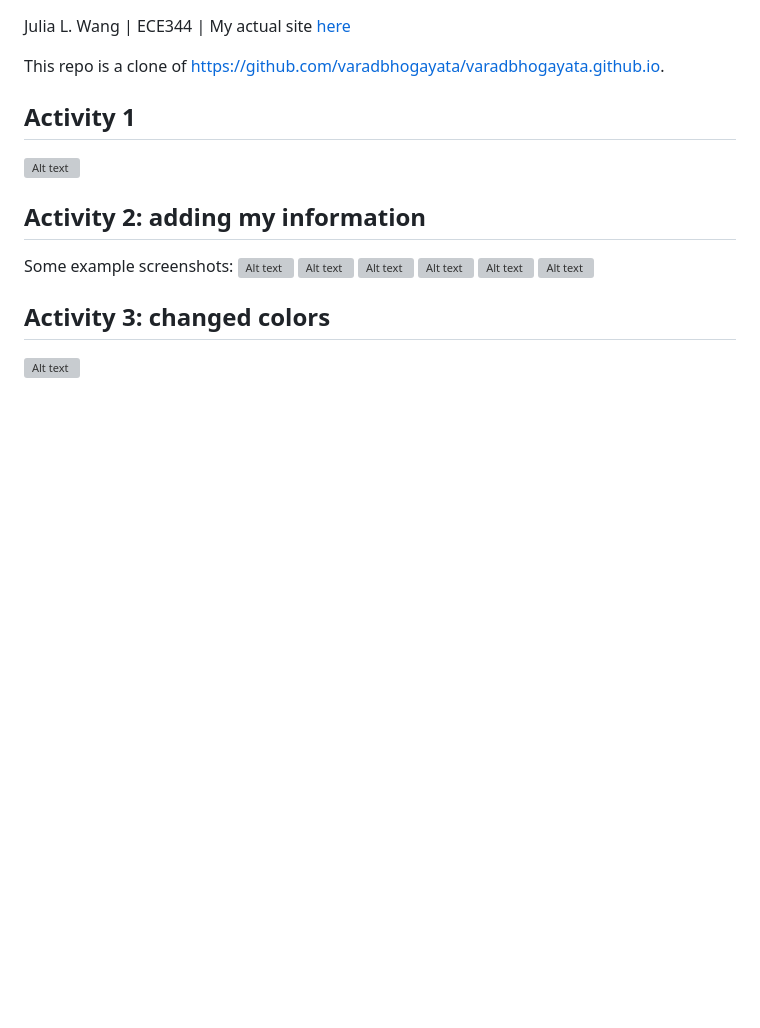
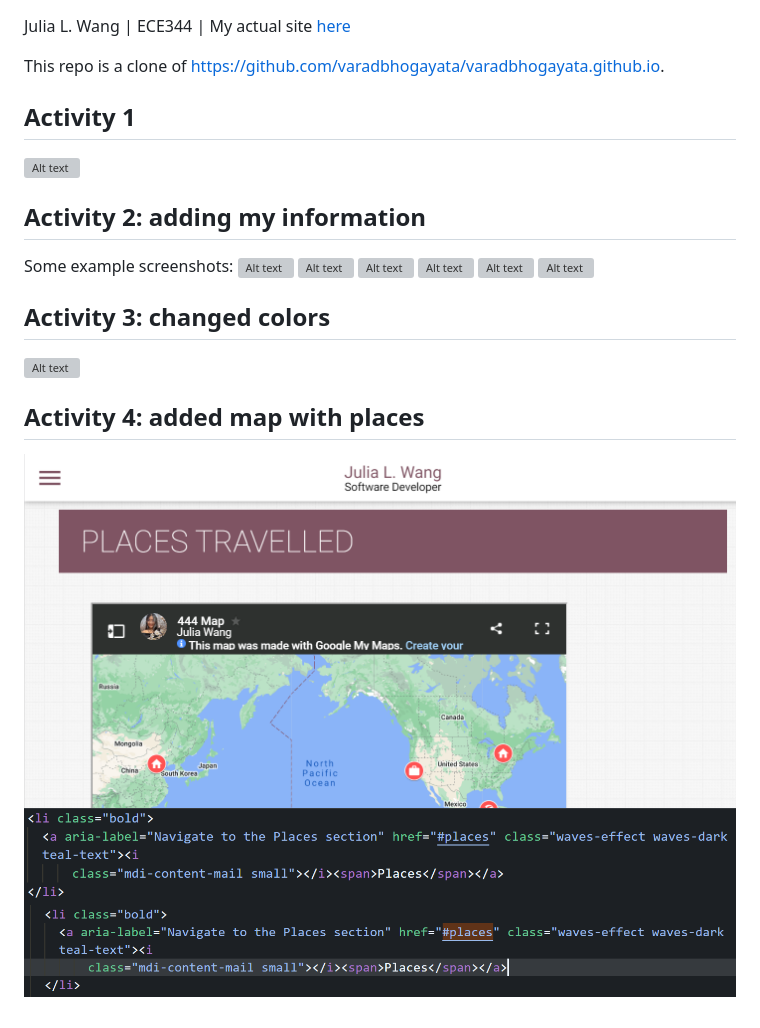
Before and after one commit to JuliaLWang9/julialwang9.github.io, a Markdown page: README.md, the part around the change. GitHub-like rendering; pictures changed too: image-10.png (added), image-8.png (added), image-9.png (added); blank space fills up the shorter version; grey boxes are pictures that could not be loaded.

Commit message:
Update activity 4

```diff
--- a/README.md
+++ b/README.md
@@ -19,3 +19,8 @@ Some example screenshots:
 
 ## Activity 3: changed colors
 ![Alt text](image-7.png)
+
+## Activity 4: added map with places
+![Alt text](image-8.png)
+![Alt text](image-9.png)
+![Alt text](image-10.png)
```
Also changed, not shown: 1 other file.
